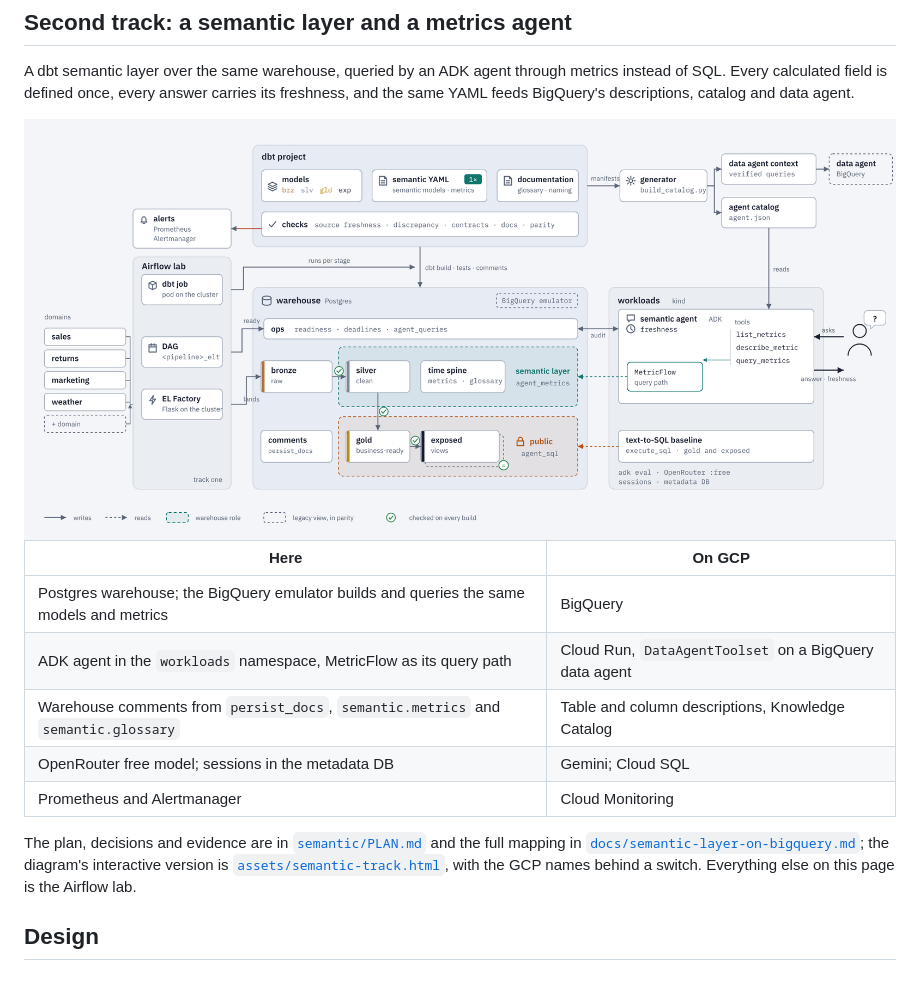
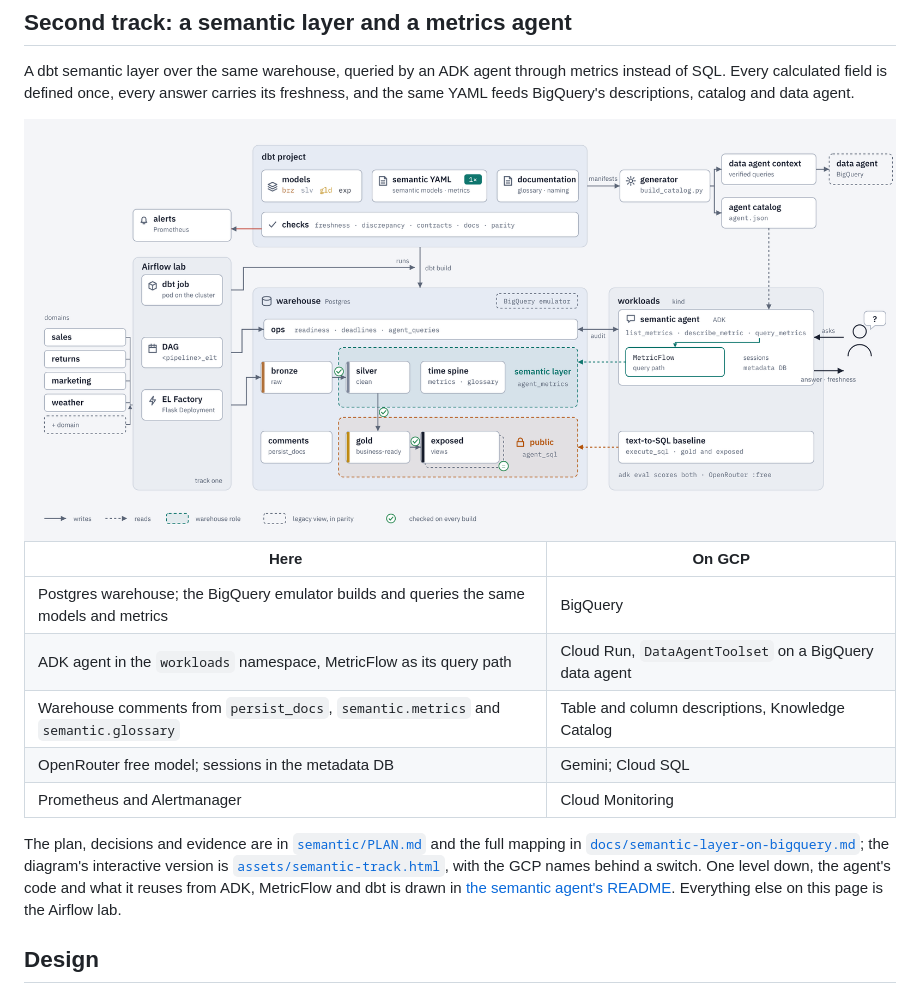
Before and after one commit to Paradiddle131/pplk8s, a Markdown page: README.md, the part around the change. GitHub-like rendering; pictures changed too: assets/semantic-track.png.

```diff
--- a/README.md
+++ b/README.md
@@ -26,6 +26,7 @@ Every calculated field is defined once, every answer carries its freshness, and
 | Prometheus and Alertmanager | Cloud Monitoring |
 
 The plan, decisions and evidence are in [`semantic/PLAN.md`](semantic/PLAN.md) and the full mapping in [`docs/semantic-layer-on-bigquery.md`](docs/semantic-layer-on-bigquery.md); the diagram's interactive version is [`assets/semantic-track.html`](assets/semantic-track.html), with the GCP names behind a switch.
+One level down, the agent's code and what it reuses from ADK, MetricFlow and dbt is drawn in [the semantic agent's README](services/semantic-agent/README.md#how-it-is-built).
 Everything else on this page is the Airflow lab.
 
 ## Design
```
Also changed, not shown: ledger.d/2026-10-31-semantic-diagrams.md (added, +6 -0 lines), services/semantic-agent/README.md (+16 -0 lines), assets/semantic-agent-dark.png (added), assets/semantic-agent.png (added), assets/semantic-track-dark.png, 2 other files.
